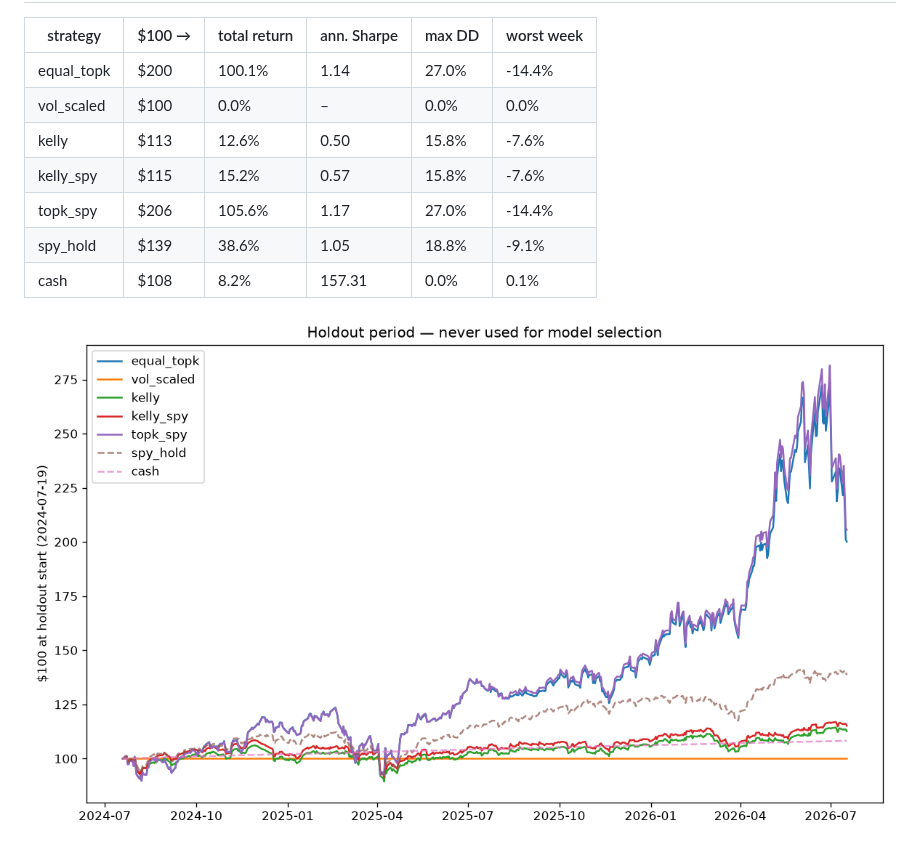
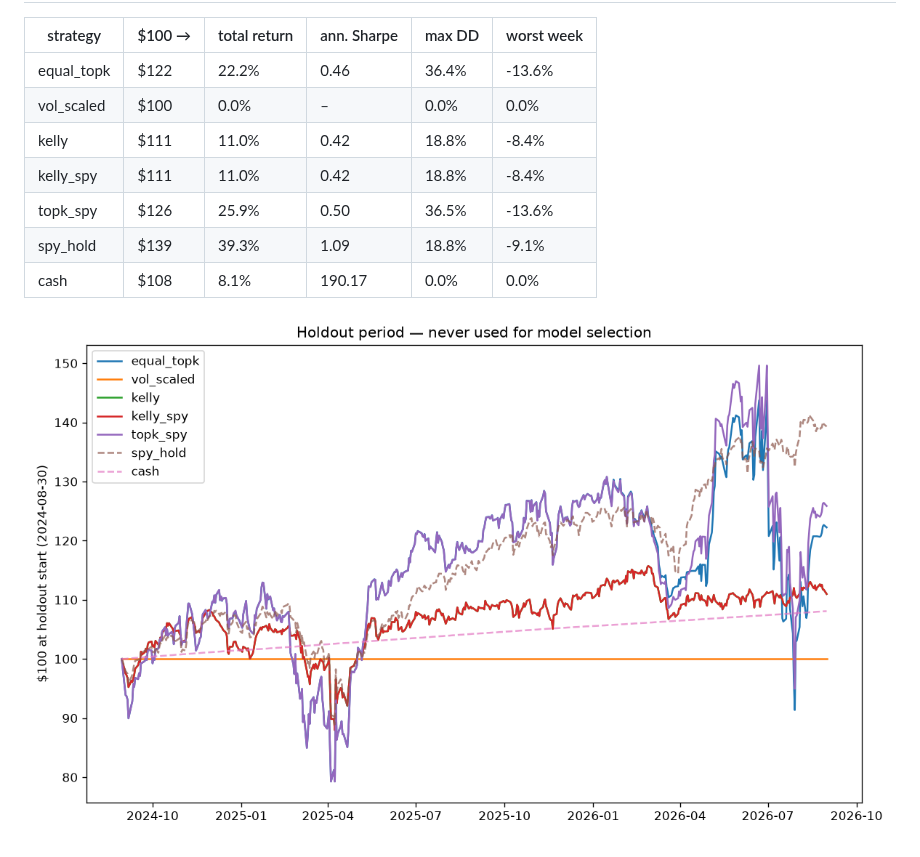
Before and after one commit to AndrewCarr24/stocks_ml, a Markdown page: reports/backtest.md, the part around one of its changes. Drawn GitHub-style; pictures changed too: reports/equity_holdout.png.

```diff
--- a/reports/backtest.md
+++ b/reports/backtest.md
@@ -39,13 +39,13 @@ Champion model: **xgb_tuned** · strategies × candidates tried: **301** (used t
 
 | strategy | $100 → | total return | ann. Sharpe | max DD | worst week |
 |---|---|---|---|---|---|
-| equal_topk | $200 | 100.1% | 1.14 | 27.0% | -14.4% |
+| equal_topk | $122 | 22.2% | 0.46 | 36.4% | -13.6% |
 | vol_scaled | $100 | 0.0% | – | 0.0% | 0.0% |
-| kelly | $113 | 12.6% | 0.50 | 15.8% | -7.6% |
-| kelly_spy | $115 | 15.2% | 0.57 | 15.8% | -7.6% |
-| topk_spy | $206 | 105.6% | 1.17 | 27.0% | -14.4% |
-| spy_hold | $139 | 38.6% | 1.05 | 18.8% | -9.1% |
-| cash | $108 | 8.2% | 157.31 | 0.0% | 0.1% |
+| kelly | $111 | 11.0% | 0.42 | 18.8% | -8.4% |
+| kelly_spy | $111 | 11.0% | 0.42 | 18.8% | -8.4% |
+| topk_spy | $126 | 25.9% | 0.50 | 36.5% | -13.6% |
+| spy_hold | $139 | 39.3% | 1.09 | 18.8% | -9.1% |
+| cash | $108 | 8.1% | 190.17 | 0.0% | 0.0% |
 
 ![holdout equity curves](equity_holdout.png)
 
```
Also changed, not shown: other parts of reports/backtest.md (+30 -30 lines), models/selection.md (+10 -4 lines), reports/equity.png, 4 other files.
